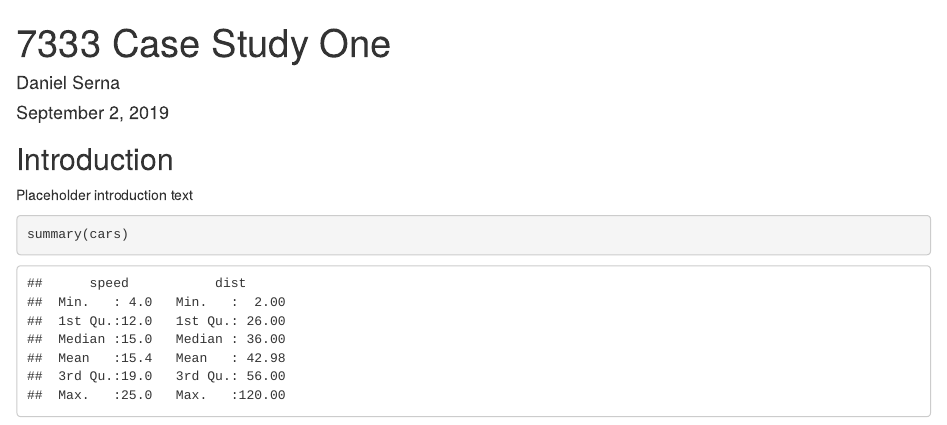
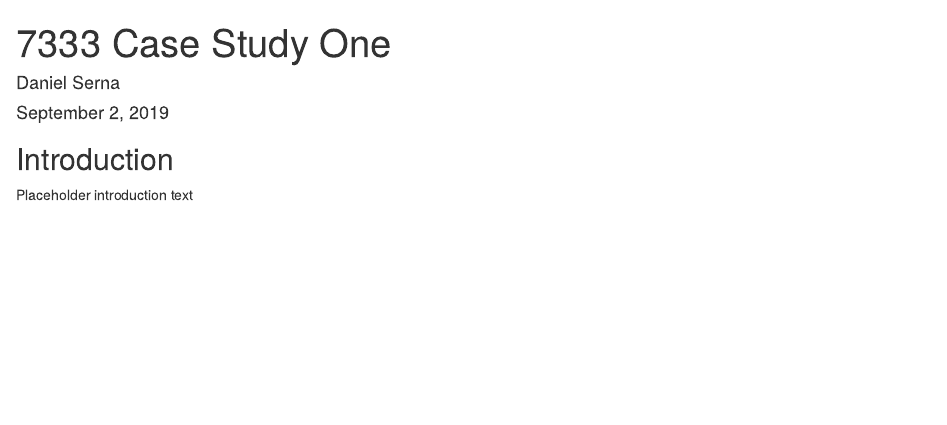
Before and after one commit to djserna/7333-Case-Study-One, an R Markdown document (7333-Case-Study-One.Rmd): the page in a window 1100 px wide, from its top. Rendered offline with R 4.5, knitr and Pandoc, with nearby package versions.

Commit message:
Modified placeholder section.

````diff
--- a/7333-Case-Study-One.Rmd
+++ b/7333-Case-Study-One.Rmd
@@ -16,6 +16,6 @@ Placeholder introduction text
 
 ```
 
-```{r cars}
-summary(cars)
+```{r parseOfflineFile}
+
 ```
````
